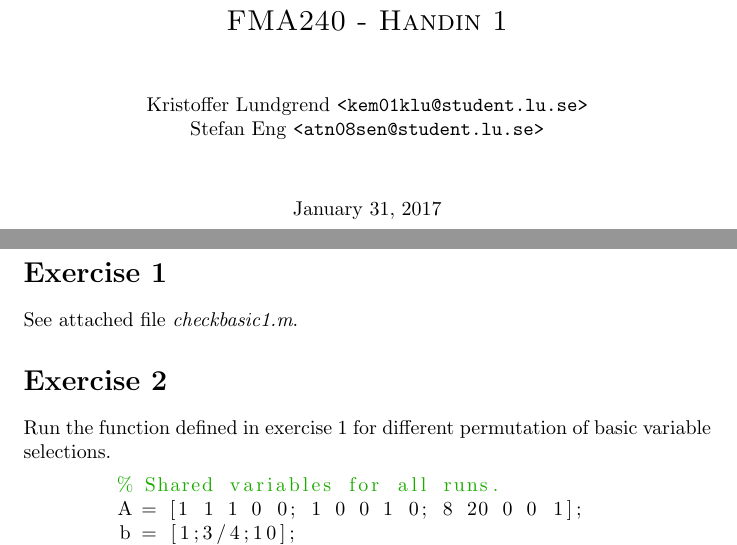
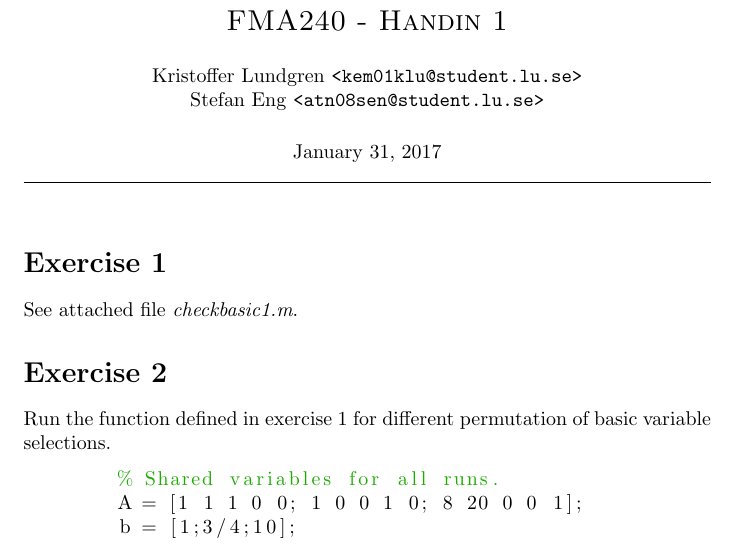
Before and after one commit to krlun/fma240, a LaTeX document (inlup1/inlup1.tex): two parts of pages 1 and 2 of 6 before the commit and part of page 1 of 6 after it, the two joined at a grey line, cut so that both start at the same text. Compiled offline with pdfLaTeX.

Commit message:
Move sawmill.m -> simplex.m, use as function. latex cleanup.

```diff
--- a/inlup1/inlup1.tex
+++ b/inlup1/inlup1.tex
@@ -4,15 +4,6 @@
 \usepackage{tikz}
 \usepackage{color} %red, green, blue, yellow, cyan, magenta, black, white
 \begin{document}
-\begin{titlepage}
-	\centering
-	{\scshape\Large FMA240 - Handin 1\par}
-	\vspace{1cm}
-	Kristoffer Lundgrend \texttt{<kem01klu@student.lu.se>}\par
-	Stefan Eng \texttt{<atn08sen@student.lu.se>}\par
-    \vspace{1cm}
-	\today\par
-\end{titlepage}
 
 \newcommand\encircle[1]{%
   \tikz[baseline=(X.base)]
@@ -34,6 +25,16 @@
     emph=[1]{for,end,break},emphstyle=[1]\color{red}, %some words to emphasise
     %emph=[2]{word1,word2}, emphstyle=[2]{style},
 }
+
+\begin{centering}
+	{\scshape\Large FMA240 - Handin 1\par}
+	\vspace{0.5cm}
+	Kristoffer Lundgren \texttt{<kem01klu@student.lu.se>}\par
+	Stefan Eng \texttt{<atn08sen@student.lu.se>}\par
+    \vspace{0.5cm}
+	\today\par
+    \rule{\textwidth}{0.4pt}
+\end{centering}
 
 \section*{Exercise 1}
 
```
Also changed, not shown: 3 other files.
